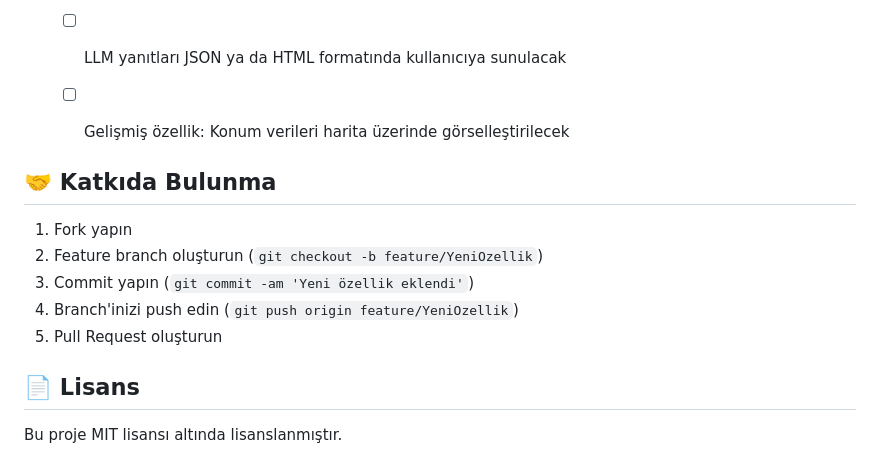
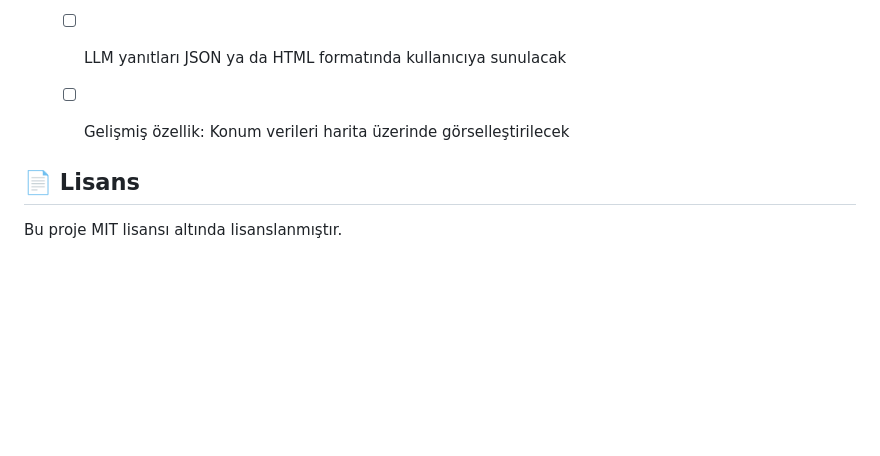
Before and after one commit to CanKumet/Kafka-ve-Spark-ile-Anlik-Ucus-Verisi-Isleme, a Markdown page: README.md, the part around the change. GitHub-like rendering; blank space fills up the shorter version.

```diff
--- a/README.md
+++ b/README.md
@@ -298,14 +298,6 @@ python main.py
   - [ ] Gelişmiş özellik: Konum verileri harita üzerinde görselleştirilecek
 
 
-## 🤝 Katkıda Bulunma
-
-1. Fork yapın
-2. Feature branch oluşturun (`git checkout -b feature/YeniOzellik`)
-3. Commit yapın (`git commit -am 'Yeni özellik eklendi'`)
-4. Branch'inizi push edin (`git push origin feature/YeniOzellik`)
-5. Pull Request oluşturun
-
 ## 📄 Lisans
 
 Bu proje MIT lisansı altında lisanslanmıştır.
```
